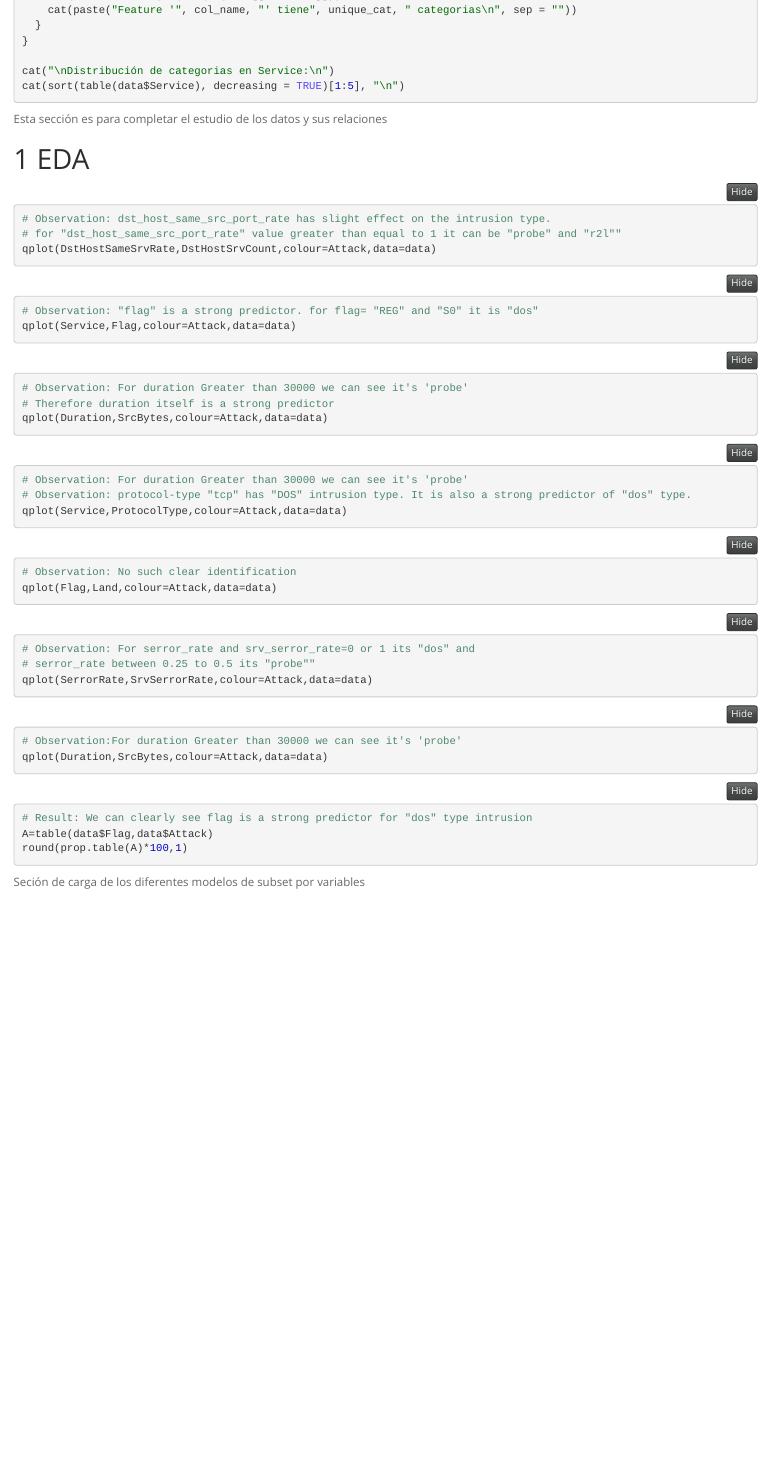
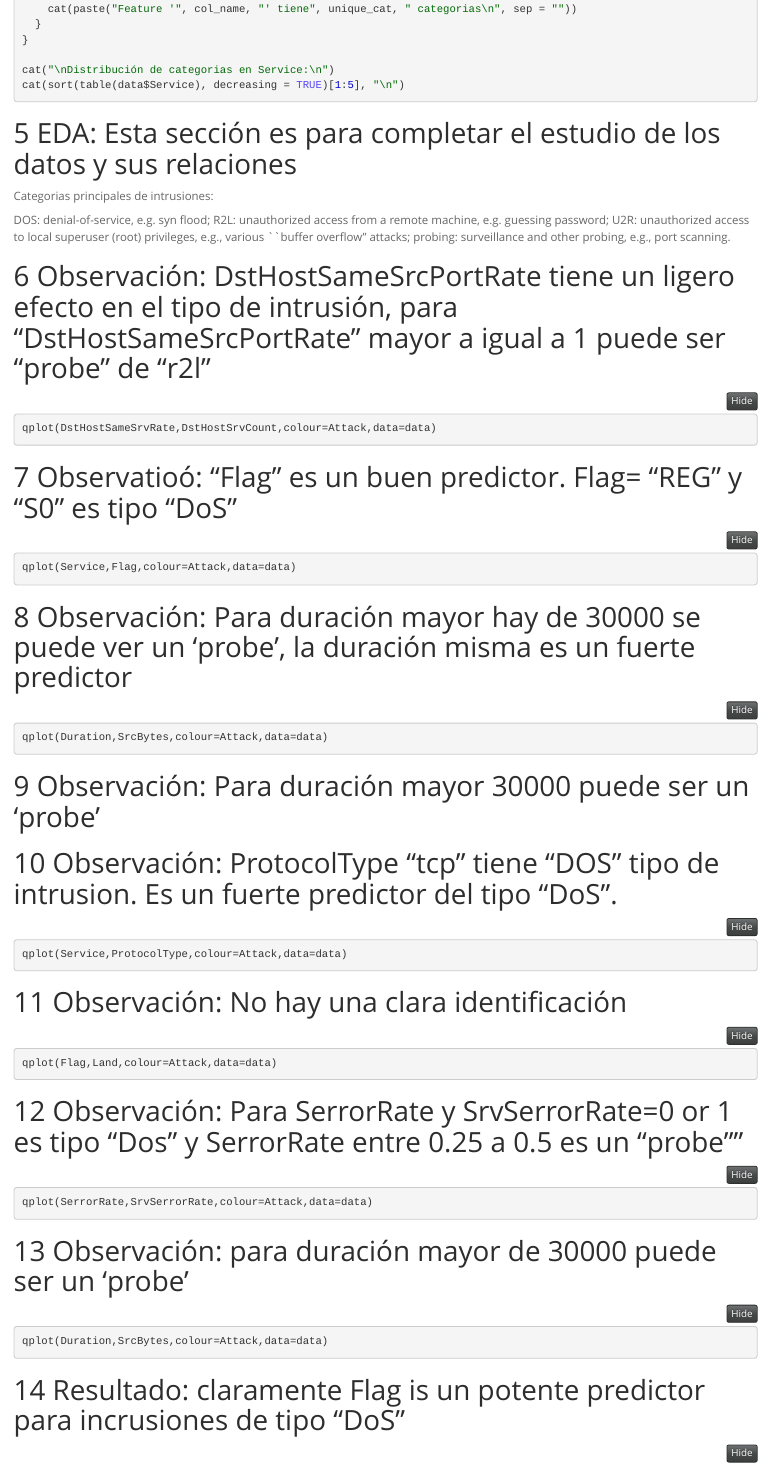
Before and after one commit to frikandus/ML_DDS_2023, an R Markdown document (ML_DDS_2023.Rmd): the page in a window 1100 px wide, from 550 px down before the commit and from 900 px down after it, so that both start at the same text. The pictures show the output file ML_DDS_2023.nb.html that the author committed with the source, opened offline.

Commit message:
documentar comentarios

````diff
--- a/ML_DDS_2023.Rmd
+++ b/ML_DDS_2023.Rmd
@@ -133,55 +134,58 @@ cat("\nDistribución de categorias en Service:\n")
 cat(sort(table(data$Service), decreasing = TRUE)[1:5], "\n")
 ```
 
-Esta sección es para completar el estudio de los datos y sus relaciones
+# EDA: Esta sección es para completar el estudio de los datos y sus relaciones
 
-# EDA
+Categorias principales de intrusiones:
+
+DOS: denial-of-service, e.g. syn flood;
+R2L: unauthorized access from a remote machine, e.g. guessing password;
+U2R: unauthorized access to local superuser (root) privileges, e.g., various ``buffer overflow'' attacks;
+probing: surveillance and other probing, e.g., port scanning.
+
+# Observación: DstHostSameSrcPortRate tiene un ligero efecto en el tipo de intrusión, para "DstHostSameSrcPortRate" mayor a igual a 1 puede ser "probe" de "r2l"
 ```{r eda1, echo=TRUE}
-# Observation: dst_host_same_src_port_rate has slight effect on the intrusion type.
-# for "dst_host_same_src_port_rate" value greater than equal to 1 it can be "probe" and "r2l""
 qplot(DstHostSameSrvRate,DstHostSrvCount,colour=Attack,data=data)
 ```
 
+# Observatioó: "Flag" es un buen predictor. Flag= "REG" y "S0" es tipo "DoS"
 ```{r eda2, echo=TRUE}
-# Observation: "flag" is a strong predictor. for flag= "REG" and "S0" it is "dos"
 qplot(Service,Flag,colour=Attack,data=data)
 ```
 
+# Observación: Para duración mayor hay de 30000 se puede ver un 'probe', la duración misma es un fuerte predictor
 ```{r eda3, echo=TRUE}
-# Observation: For duration Greater than 30000 we can see it's 'probe'
-# Therefore duration itself is a strong predictor
 qplot(Duration,SrcBytes,colour=Attack,data=data)
 ```
 
+# Observación: Para duración mayor 30000 puede ser un 'probe'
+# Observación: ProtocolType "tcp" tiene "DOS" tipo de intrusion. Es un fuerte predictor del tipo "DoS".
 ```{r eda4, echo=TRUE}
-# Observation: For duration Greater than 30000 we can see it's 'probe'
-# Observation: protocol-type "tcp" has "DOS" intrusion type. It is also a strong predictor of "dos" type.
 qplot(Service,ProtocolType,colour=Attack,data=data)
 ```
 
+# Observación: No hay una clara identificación
 ```{r eda5, echo=TRUE}
-# Observation: No such clear identification
 qplot(Flag,Land,colour=Attack,data=data)
 ```
 
+# Observación: Para SerrorRate y SrvSerrorRate=0 or 1 es tipo "Dos" y SerrorRate entre 0.25 a 0.5 es un "probe""
 ```{r eda6, echo=TRUE}
-# Observation: For serror_rate and srv_serror_rate=0 or 1 its "dos" and
-# serror_rate between 0.25 to 0.5 its "probe""
 qplot(SerrorRate,SrvSerrorRate,colour=Attack,data=data)
 ```
 
+# Observación: para duración mayor de 30000 puede ser un 'probe'
 ```{r eda7, echo=TRUE}
-# Observation:For duration Greater than 30000 we can see it's 'probe'
 qplot(Duration,SrcBytes,colour=Attack,data=data)
 ```
 
+# Resultado: claramente Flag is un potente predictor para incrusiones de tipo "DoS"
 ```{r eda8, echo=TRUE}
-# Result: We can clearly see flag is a strong predictor for "dos" type intrusion
 A=table(data$Flag,data$Attack)
 round(prop.table(A)*100,1)
 ```
 
-Seción de carga de los diferentes modelos de subset por variables
+# Sección de carga de los diferentes modelos de subset por variables
 ```{r feature_selection, echo=FALSE}
 #original
 data1_original <- data[,c("SrcBytes", "DstBytes", "Land", "WrongFragment", "Urgent", "SameSrvRate", "LoggedIn",  "DstHostSameSrvRate", "DstHostSrvCount","Flag","Attack" )]
@@ -257,5 +262,5 @@ valid$match <- valid$Attack == valid$pred
 df <- table(valid$match)
-ok <- df[2]/(df[1]+df[2])*100
+ok <- sum(valid$match) / nrow(valid) * 100
 
 valid_ori <- testing_original
 valid_ori$Attack <- as.character(valid_ori$Attack)
````
Also changed, not shown: ML_DDS_2023.nb.html, ML_DDS_2023.Rmd (33 more changed lines).
